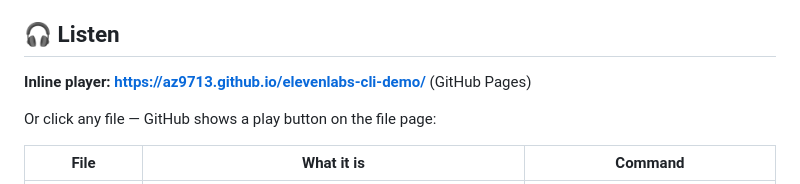
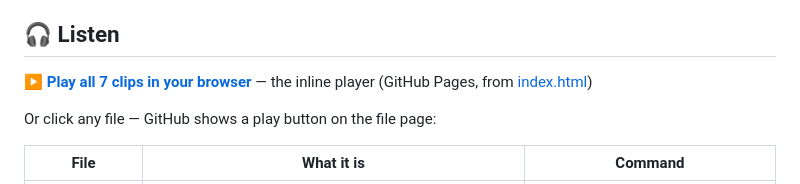
Before and after one commit to az9713/elevenlabs-cli-demo, a Markdown page: README.md, the part around the change. GitHub-like rendering.

Commit message:
README: explicit clickable link to the Pages audio player
Co-Authored-By: Claude Fable 5 <noreply@anthropic.com>

```diff
--- a/README.md
+++ b/README.md
@@ -8,7 +8,7 @@ A showcase of the [ElevenLabs CLI](https://github.com/elevenlabs/cli) (v1.0.0) d
 
 ## 🎧 Listen
 
-**Inline player: https://az9713.github.io/elevenlabs-cli-demo/** (GitHub Pages)
+**[▶ Play all 7 clips in your browser](https://az9713.github.io/elevenlabs-cli-demo/)** — the inline player (GitHub Pages, from [index.html](index.html))
 
 Or click any file — GitHub shows a play button on the file page:
 
```
